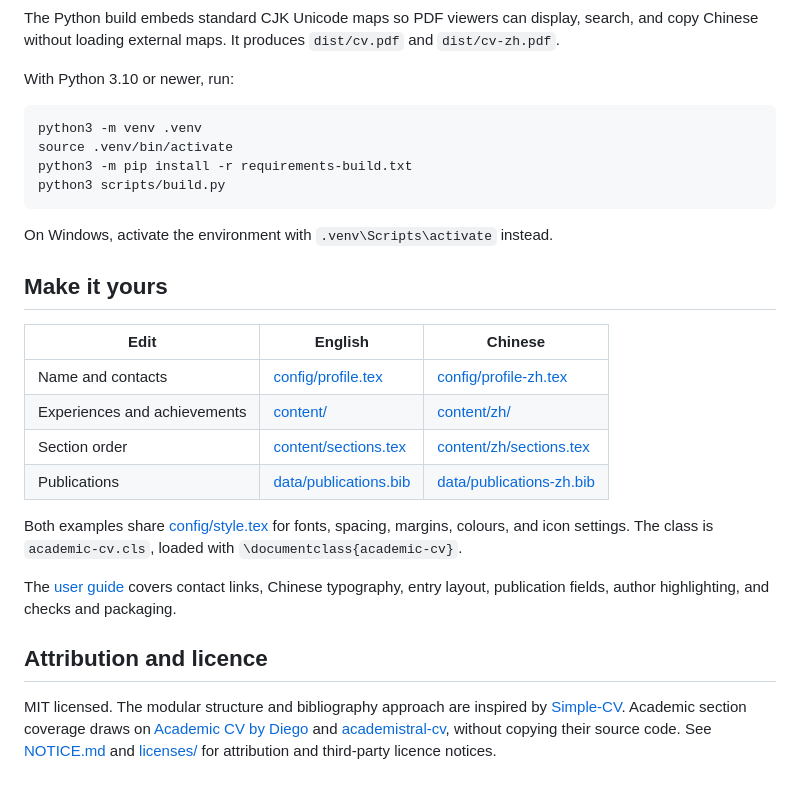
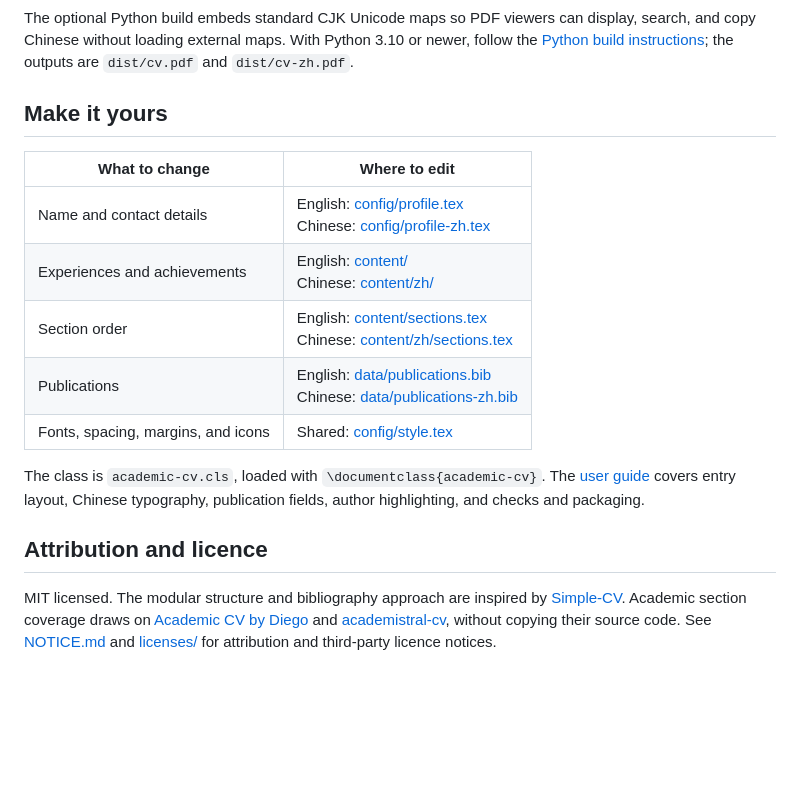
Before and after one commit to DELONG-L/Academic-CV, a Markdown page: README.md, the part around one of its changes. GitHub-like rendering; folded sections open; blank space fills up the shorter version.

````diff
--- a/README.md
+++ b/README.md
@@ -71,42 +52,20 @@ Git cloning, and platform-specific instructions.
 
-The Python build embeds standard CJK Unicode maps so PDF viewers can display,
-search, and copy Chinese without loading external maps. It produces
-`dist/cv.pdf` and `dist/cv-zh.pdf`.
-
-With Python 3.10 or newer, run:
-
-```bash
-python3 -m venv .venv
-source .venv/bin/activate
-python3 -m pip install -r requirements-build.txt
-python3 scripts/build.py
-```
-
-On Windows, activate the environment with `.venv\Scripts\activate` instead.
+The optional Python build embeds standard CJK Unicode maps so PDF viewers can display, search, and copy Chinese without loading external maps. With Python 3.10 or newer, follow the [Python build instructions](docs/guide.md#quick-start); the outputs are `dist/cv.pdf` and `dist/cv-zh.pdf`.
 
 </details>
 
 ## Make it yours
 
-| Edit | English | Chinese |
-|---|---|---|
-| Name and contacts | [config/profile.tex](config/profile.tex) | [config/profile-zh.tex](config/profile-zh.tex) |
-| Experiences and achievements | [content/](content/) | [content/zh/](content/zh/) |
-| Section order | [content/sections.tex](content/sections.tex) | [content/zh/sections.tex](content/zh/sections.tex) |
-| Publications | [data/publications.bib](data/publications.bib) | [data/publications-zh.bib](data/publications-zh.bib) |
+| What to change | Where to edit |
+|---|---|
+| Name and contact details | English: [config/profile.tex](config/profile.tex)<br>Chinese: [config/profile-zh.tex](config/profile-zh.tex) |
+| Experiences and achievements | English: [content/](content/)<br>Chinese: [content/zh/](content/zh/) |
+| Section order | English: [content/sections.tex](content/sections.tex)<br>Chinese: [content/zh/sections.tex](content/zh/sections.tex) |
+| Publications | English: [data/publications.bib](data/publications.bib)<br>Chinese: [data/publications-zh.bib](data/publications-zh.bib) |
+| Fonts, spacing, margins, and icons | Shared: [config/style.tex](config/style.tex) |
 
-Both examples share [config/style.tex](config/style.tex) for fonts, spacing,
-margins, colours, and icon settings. The class is `academic-cv.cls`, loaded with
-`\documentclass{academic-cv}`.
-
-The [user guide](docs/guide.md) covers contact links, Chinese typography,
-entry layout, publication fields, author highlighting, and checks and packaging.
+The class is `academic-cv.cls`, loaded with `\documentclass{academic-cv}`. The [user guide](docs/guide.md) covers entry layout, Chinese typography, publication fields, author highlighting, and checks and packaging.
 
 ## Attribution and licence
 
-MIT licensed. The modular structure and bibliography approach are inspired by
-[Simple-CV](https://github.com/dcetin/Simple-CV). Academic section coverage draws on
-[Academic CV by Diego](https://github.com/damascenodiego/Academic-CV-by-Diego)
-and [academistral-cv](https://github.com/beyefendi/academistral-cv), without copying
-their source code. See [NOTICE.md](NOTICE.md) and [licenses/](licenses/) for attribution
-and third-party licence notices.
+MIT licensed. The modular structure and bibliography approach are inspired by [Simple-CV](https://github.com/dcetin/Simple-CV). Academic section coverage draws on [Academic CV by Diego](https://github.com/damascenodiego/Academic-CV-by-Diego) and [academistral-cv](https://github.com/beyefendi/academistral-cv), without copying their source code. See [NOTICE.md](NOTICE.md) and [licenses/](licenses/) for attribution and third-party licence notices.
````
Also changed, not shown: other parts of README.md (+27 -46 lines), README.zh-CN.md (+35 -67 lines), docs/previews/readme-cover-en.png (added), docs/previews/readme-cover-zh.png (added).
